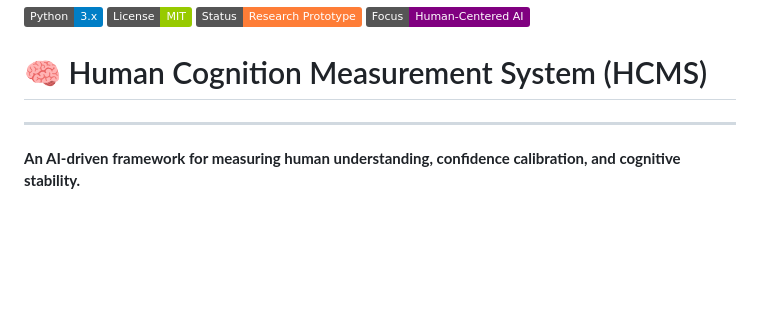
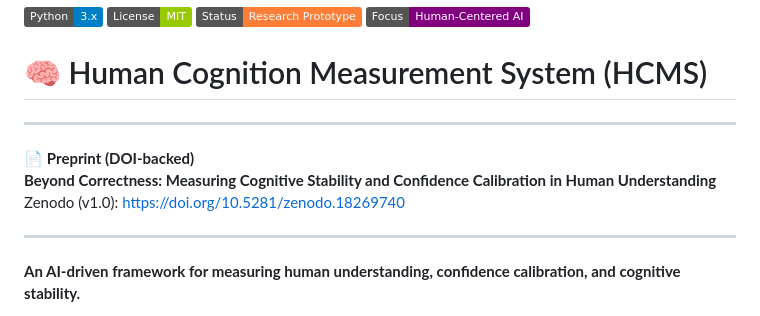
Before and after one commit to Spoorthi55/HCMS-Human-Cognition-Measurement-System, a Markdown page: README.md, the part around the change. Rendered like a GitHub page; badges without logos; blank space fills up the shorter version.

Commit message:
Add preprint information to README
Added a preprint section with DOI and Zenodo link.

```diff
--- a/README.md
+++ b/README.md
@@ -5,6 +5,12 @@
 
 
 # 🧠 Human Cognition Measurement System (HCMS)
+
+---
+
+📄 **Preprint (DOI-backed)**
+**Beyond Correctness: Measuring Cognitive Stability and Confidence Calibration in Human Understanding**
+Zenodo (v1.0): https://doi.org/10.5281/zenodo.18269740
 
 ---
 
```
